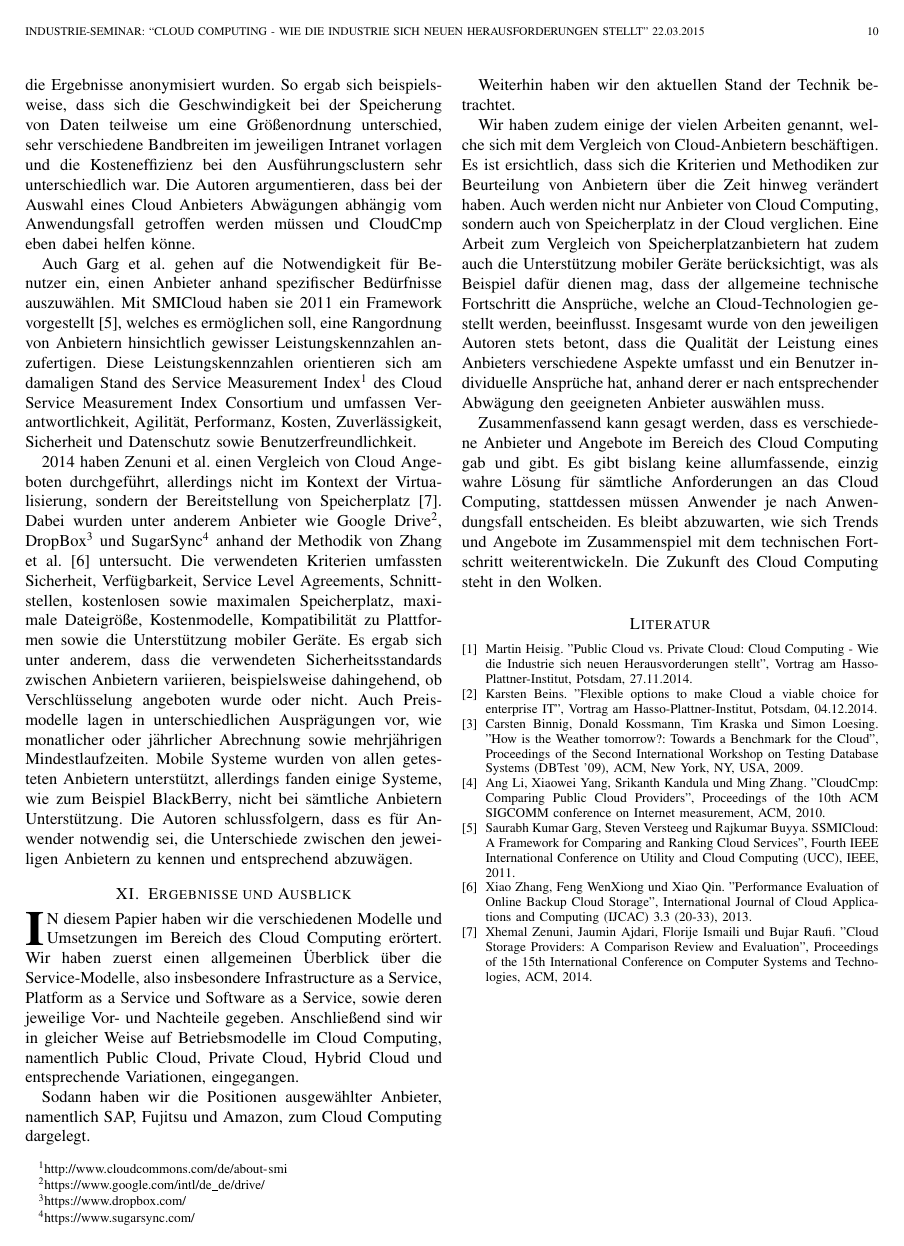
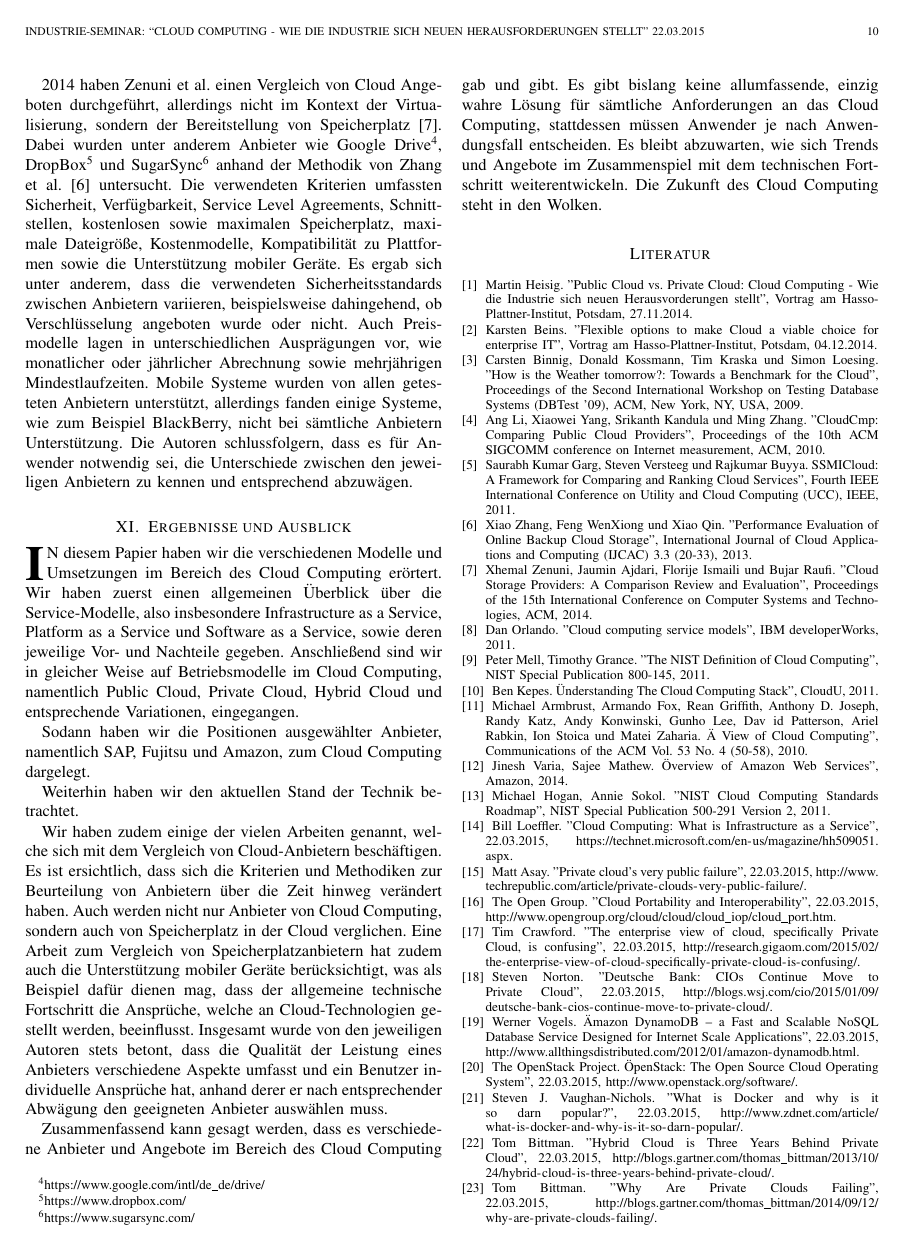
Before and after one commit to mzedel/CloudyWithAChanceOfPaper, a LaTeX paper (Paper/paper.tex, which reads Paper/content/10_references.tex): page 10 of 10 before the commit and page 10 of 11 after it. Compiled offline with pdfLaTeX.

Commit message:
references added

```diff
--- a/Paper/content/10_references.tex
+++ b/Paper/content/10_references.tex
@@ -27,3 +27,47 @@ Xiao Zhang, Feng WenXiong und Xiao Qin. "Performance Evaluation of Online Backup
 \bibitem{zenuni2014}
 Xhemal Zenuni, Jaumin Ajdari, Florije Ismaili und Bujar Raufi. "Cloud Storage Providers: A Comparison Review and Evaluation", Proceedings of the 15th International Conference on Computer Systems and Technologies, ACM, 2014.
 
+\bibitem{ibm20011}
+Dan Orlando. "Cloud computing service models", IBM developerWorks, 2011.
+
+\bibitem{nistDefinition}
+Peter Mell, Timothy Grance. "The NIST Definition of Cloud Computing", NIST Special Publication 800-145, 2011.
+
+\bibitem{rackSpace}
+Ben Kepes. "Understanding The Cloud Computing Stack", CloudU, 2011.
+
+\bibitem{armbrust}
+Michael Armbrust, Armando Fox, Rean Griffith, Anthony D. Joseph, Randy Katz, Andy Konwinski, Gunho Lee, Dav id Patterson, Ariel Rabkin, Ion Stoica und Matei Zaharia. "A View of Cloud Computing", Communications of the ACM Vol. 53 No. 4 (50-58), 2010.
+
+\bibitem{awsOverview}
+Jinesh Varia, Sajee Mathew. "Overview of Amazon Web Services", Amazon, 2014.
+
+\bibitem{nistStandards}
+Michael Hogan, Annie Sokol. "NIST Cloud Computing Standards Roadmap", NIST Special Publication 500-291 Version 2, 2011.
+
+\bibitem{technet}
+Bill Loeffler. "Cloud Computing: What is Infrastructure as a Service", 22.03.2015, \url{https://technet.microsoft.com/en-us/magazine/hh509051.aspx}.
+
+\bibitem{privateFail}
+Matt Asay. "Private cloud's very public failure", 22.03.2015, \url{http://www.techrepublic.com/article/private-clouds-very-public-failure/}.
+
+\bibitem{openGroup}
+The Open Group. "Cloud Portability and Interoperability", 22.03.2015, \url{http://www.opengroup.org/cloud/cloud/cloud_iop/cloud_port.htm}.
+
+\bibitem{gigaOm}
+Tim Crawford. "The enterprise view of cloud, specifically Private Cloud, is confusing", 22.03.2015, \url{http://research.gigaom.com/2015/02/the-enterprise-view-of-cloud-specifically-private-cloud-is-confusing/}.
+
+\bibitem{dbWsj}
+Steven Norton. "Deutsche Bank: CIOs Continue Move to Private Cloud", 22.03.2015, \url{http://blogs.wsj.com/cio/2015/01/09/deutsche-bank-cios-continue-move-to-private-cloud/}.
+
+\bibitem{dynamo}
+Werner Vogels. "Amazon DynamoDB – a Fast and Scalable NoSQL Database Service Designed for Internet Scale Applications", 22.03.2015, \url{http://www.allthingsdistributed.com/2012/01/amazon-dynamodb.html}.
+
+\bibitem{openStack}
+The OpenStack Project. "OpenStack: The Open Source Cloud Operating System", 22.03.2015, \url{http://www.openstack.org/software/}.
+
+\bibitem{dockerZdnet}
+Steven J. Vaughan-Nichols. "What is Docker and why is it so darn popular?", 22.03.2015, \url{http://www.zdnet.com/article/what-is-docker-and-why-is-it-so-darn-popular/}.
+
+\bibitem{hybridGartner}
+Tom Bittman. "Hybrid Cloud is Three Years Behind Private Cloud", 22.03.2015, \url{http://blogs.gartner.com/thomas_bittman/2013/10/24/hybrid-cloud-is-three-years-behind-private-cloud/}.
```
Also changed, not shown: Paper/content/01_introduction.tex (+0 -2 lines), Paper/content/02_models.tex (+10 -9 lines), Paper/content/05_amazon.tex (+3 -3 lines), Paper/content/06_facts.tex (+1 -1 lines), Paper/images/cloudcomputestackimage1.png (added), Paper/paper.pdf (deleted), Paper/content/10_references.tex (7 more changed lines).
